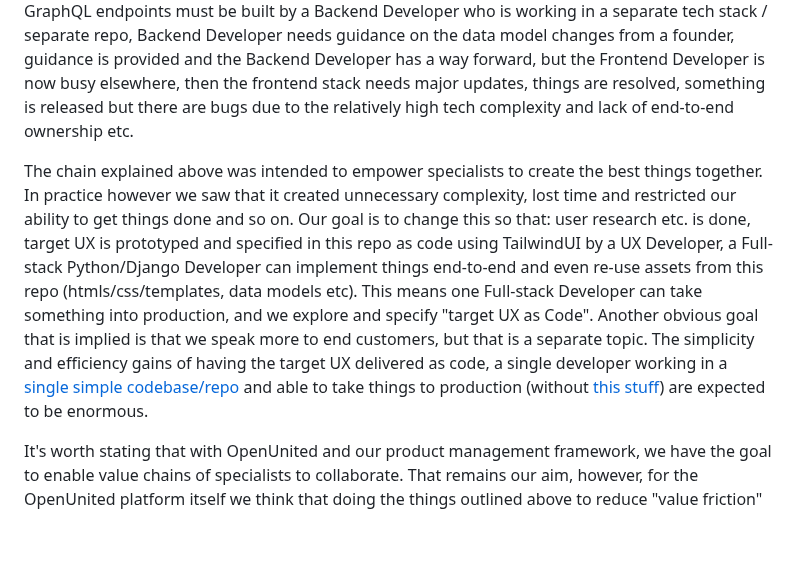
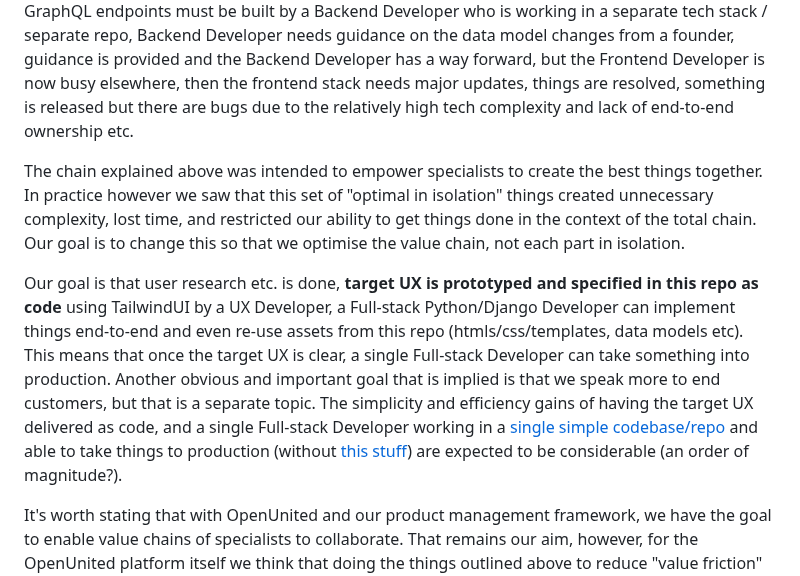
Before and after one commit to OpenUnited/ux-prototype, a Markdown page: README.md, the part around the change. Drawn GitHub-style; blank space fills up the shorter version.

```diff
--- a/README.md
+++ b/README.md
@@ -8,7 +8,9 @@ For OpenUnited to be successful, the actors contributing to the OpenUnited platf
 
 Experience tells us that in this stage of the OpenUnited platform's development, having the theoretically ideal specialisation in disciplines and tooling doesn't help us to rapidly deliver value on the whole. In our case, we saw for example: Product Manager and/or UX Designer needs detailed input from a founder, UX Designer hands over Figma designs to a Frontend Developer who needs GraphQL endpoints and is working in a separate and complex front-end tech stach and repo, GraphQL endpoints must be built by a Backend Developer who is working in a separate tech stack / separate repo, Backend Developer needs guidance on the data model changes from a founder, guidance is provided and the Backend Developer has a way forward, but the Frontend Developer is now busy elsewhere, then the frontend stack needs major updates, things are resolved, something is released but there are bugs due to the relatively high tech complexity and lack of end-to-end ownership etc.
 
-The chain explained above was intended to empower specialists to create the best things together. In practice however we saw that it created unnecessary complexity, lost time and restricted our ability to get things done and so on. Our goal is to change this so that: user research etc. is done, target UX is prototyped and specified in this repo as code using TailwindUI by a UX Developer, a Full-stack Python/Django Developer can implement things end-to-end and even re-use assets from this repo (htmls/css/templates, data models etc). This means one Full-stack Developer can take something into production, and we explore and specify "target UX as Code". Another obvious goal that is implied is that we speak more to end customers, but that is a separate topic. The simplicity and efficiency gains of having the target UX delivered as code, a single developer working in a [single simple codebase/repo](https://github.com/OpenUnited/platform) and able to take things to production (without [this stuff](https://www.youtube.com/watch?v=Uo3cL4nrGOk)) are expected to be enormous.
+The chain explained above was intended to empower specialists to create the best things together. In practice however we saw that this set of "optimal in isolation" things created unnecessary complexity, lost time, and restricted our ability to get things done in the context of the total chain. Our goal is to change this so that we optimise the value chain, not each part in isolation.
+
+Our goal is that user research etc. is done, **target UX is prototyped and specified in this repo as code** using TailwindUI by a UX Developer, a Full-stack Python/Django Developer can implement things end-to-end and even re-use assets from this repo (htmls/css/templates, data models etc). This means that once the target UX is clear, a single Full-stack Developer can take something into production. Another obvious and important goal that is implied is that we speak more to end customers, but that is a separate topic. The simplicity and efficiency gains of having the target UX delivered as code, and a single Full-stack Developer working in a [single simple codebase/repo](https://github.com/OpenUnited/platform) and able to take things to production (without [this stuff](https://www.youtube.com/watch?v=Uo3cL4nrGOk)) are expected to be considerable (an order of magnitude?).
 
 It's worth stating that with OpenUnited and our product management framework, we have the goal to enable value chains of specialists to collaborate. That remains our aim, however, for the OpenUnited platform itself we think that doing the things outlined above to reduce "value friction" is smart. It's worth stating that even when value chains of hyper-specialised contributors are proven using OpenUnited and our product management framework, we intend to keep working with the model of UX Designers for our own platform.
 
```
